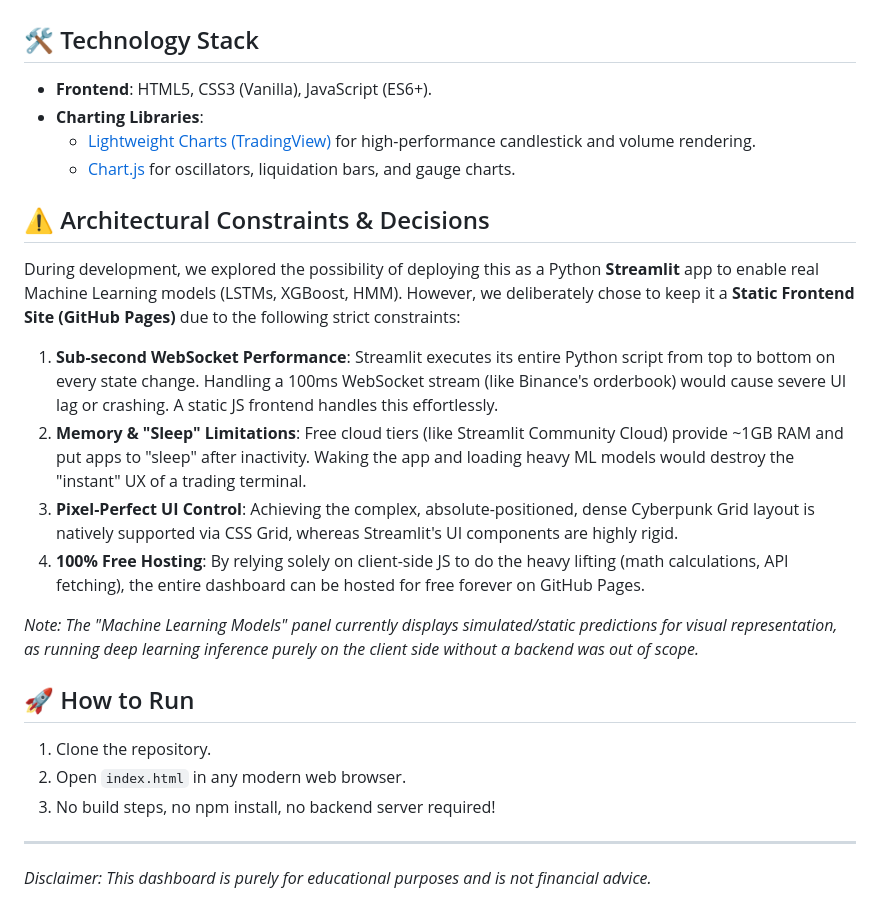
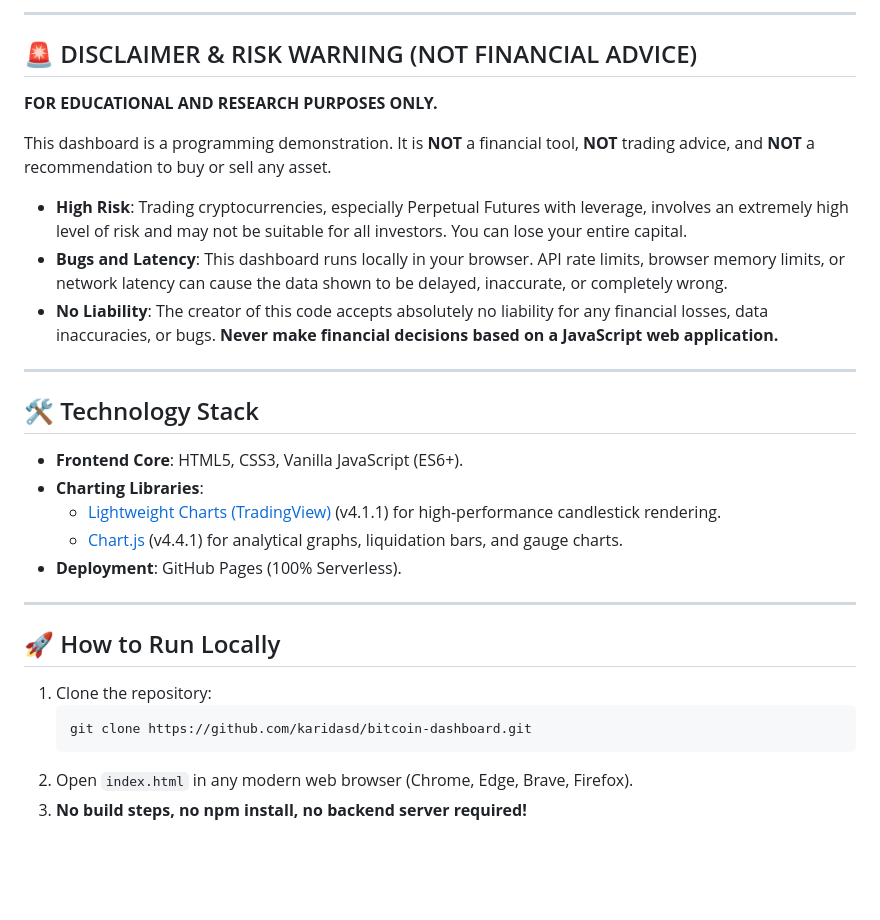
Before and after one commit to karidasd/bitcoin-dashboard, a Markdown page: README.md, the part around one of its changes. Drawn GitHub-style; blank space fills up the shorter version.

````diff
--- a/README.md
+++ b/README.md
@@ -20,27 +62,32 @@ This project was built for **educational purposes** to demonstrate how to aggreg
+---
+
+## 🚨 DISCLAIMER & RISK WARNING (NOT FINANCIAL ADVICE)
+
+**FOR EDUCATIONAL AND RESEARCH PURPOSES ONLY.**
+
+This dashboard is a programming demonstration. It is **NOT** a financial tool, **NOT** trading advice, and **NOT** a recommendation to buy or sell any asset.
+
+- **High Risk**: Trading cryptocurrencies, especially Perpetual Futures with leverage, involves an extremely high level of risk and may not be suitable for all investors. You can lose your entire capital.
+- **Bugs and Latency**: This dashboard runs locally in your browser. API rate limits, browser memory limits, or network latency can cause the data shown to be delayed, inaccurate, or completely wrong.
+- **No Liability**: The creator of this code accepts absolutely no liability for any financial losses, data inaccuracies, or bugs. **Never make financial decisions based on a JavaScript web application.**
+
+---
 
 ## 🛠️ Technology Stack
 
-- **Frontend**: HTML5, CSS3 (Vanilla), JavaScript (ES6+).
+- **Frontend Core**: HTML5, CSS3, Vanilla JavaScript (ES6+).
 - **Charting Libraries**:
-  - [Lightweight Charts (TradingView)](https://tradingview.github.io/lightweight-charts/) for high-performance candlestick and volume rendering.
-  - [Chart.js](https://www.chartjs.org/) for oscillators, liquidation bars, and gauge charts.
-
-## ⚠️ Architectural Constraints & Decisions
-
-During development, we explored the possibility of deploying this as a Python **Streamlit** app to enable real Machine Learning models (LSTMs, XGBoost, HMM). However, we deliberately chose to keep it a **Static Frontend Site (GitHub Pages)** due to the following strict constraints:
-
-1. **Sub-second WebSocket Performance**: Streamlit executes its entire Python script from top to bottom on every state change. Handling a 100ms WebSocket stream (like Binance's orderbook) would cause severe UI lag or crashing. A static JS frontend handles this effortlessly.
-2. **Memory & "Sleep" Limitations**: Free cloud tiers (like Streamlit Community Cloud) provide ~1GB RAM and put apps to "sleep" after inactivity. Waking the app and loading heavy ML models would destroy the "instant" UX of a trading terminal.
-3. **Pixel-Perfect UI Control**: Achieving the complex, absolute-positioned, dense Cyberpunk Grid layout is natively supported via CSS Grid, whereas Streamlit's UI components are highly rigid.
-4. **100% Free Hosting**: By relying solely on client-side JS to do the heavy lifting (math calculations, API fetching), the entire dashboard can be hosted for free forever on GitHub Pages.
-
-*Note: The "Machine Learning Models" panel currently displays simulated/static predictions for visual representation, as running deep learning inference purely on the client side without a backend was out of scope.*
-
-## 🚀 How to Run
-
-1. Clone the repository.
-2. Open `index.html` in any modern web browser.
-3. No build steps, no npm install, no backend server required!
+  - [Lightweight Charts (TradingView)](https://tradingview.github.io/lightweight-charts/) (v4.1.1) for high-performance candlestick rendering.
+  - [Chart.js](https://www.chartjs.org/) (v4.4.1) for analytical graphs, liquidation bars, and gauge charts.
+- **Deployment**: GitHub Pages (100% Serverless).
 
 ---
-*Disclaimer: This dashboard is purely for educational purposes and is not financial advice.*
+
+## 🚀 How to Run Locally
+
+1. Clone the repository:
+   ```bash
+   git clone https://github.com/karidasd/bitcoin-dashboard.git
+   ```
+2. Open `index.html` in any modern web browser (Chrome, Edge, Brave, Firefox).
+3. **No build steps, no npm install, no backend server required!**
````
Also changed, not shown: other parts of README.md (+53 -11 lines).
